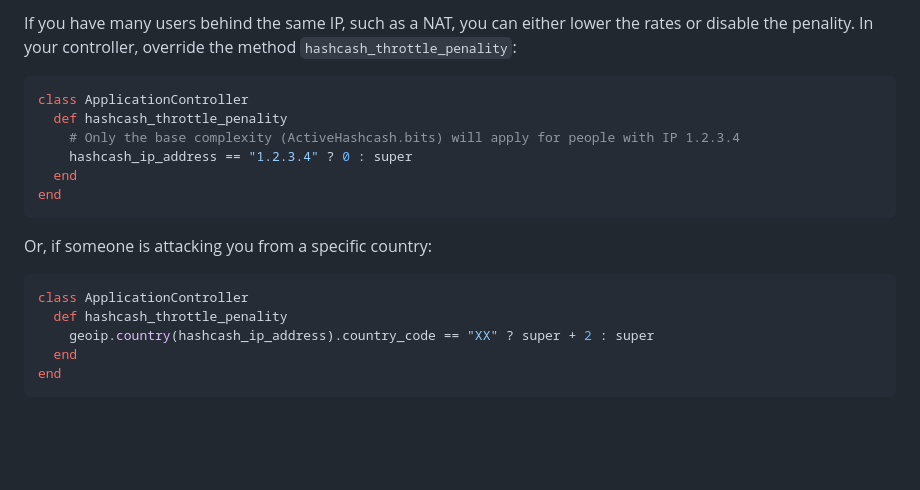
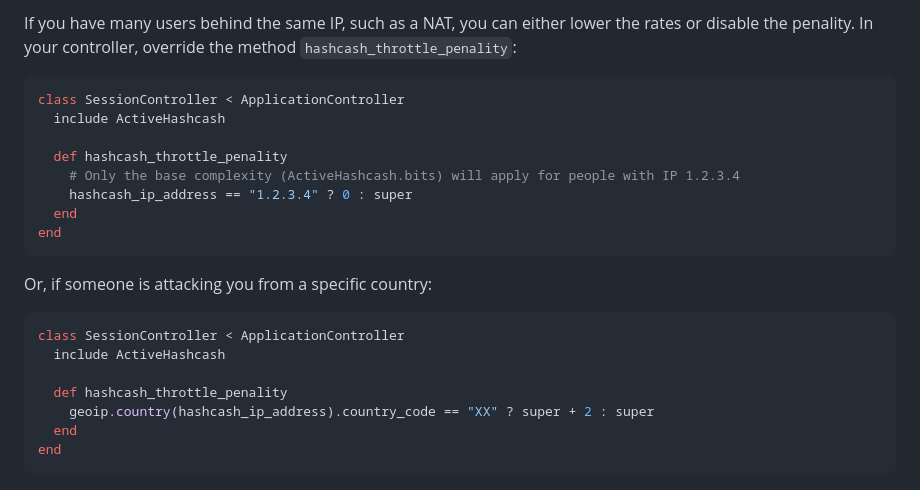
Before and after one commit to BaseSecrete/active_hashcash, a Markdown page: README.md, the part around the change. GitHub-like rendering; blank space fills up the shorter version.

Commit message:
Improve throttling examples

````diff
--- a/README.md
+++ b/README.md
@@ -196,7 +196,9 @@ If you have many users behind the same IP, such as a NAT, you can either lower t
 In your controller, override the method `hashcash_throttle_penality`:
 
 ```ruby
-class ApplicationController
+class SessionController < ApplicationController
+  include ActiveHashcash
+
   def hashcash_throttle_penality
     # Only the base complexity (ActiveHashcash.bits) will apply for people with IP 1.2.3.4
     hashcash_ip_address == "1.2.3.4" ? 0 : super
@@ -207,7 +209,9 @@ end
 Or, if someone is attacking you from a specific country:
 
 ```ruby
-class ApplicationController
+class SessionController < ApplicationController
+  include ActiveHashcash
+
   def hashcash_throttle_penality
     geoip.country(hashcash_ip_address).country_code == "XX" ? super + 2 : super
   end
````
